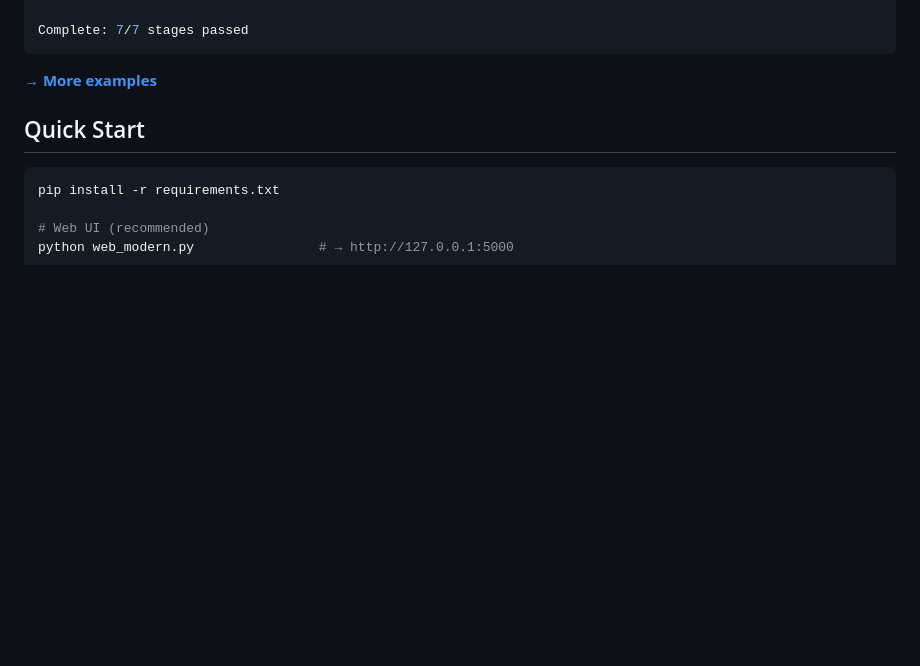
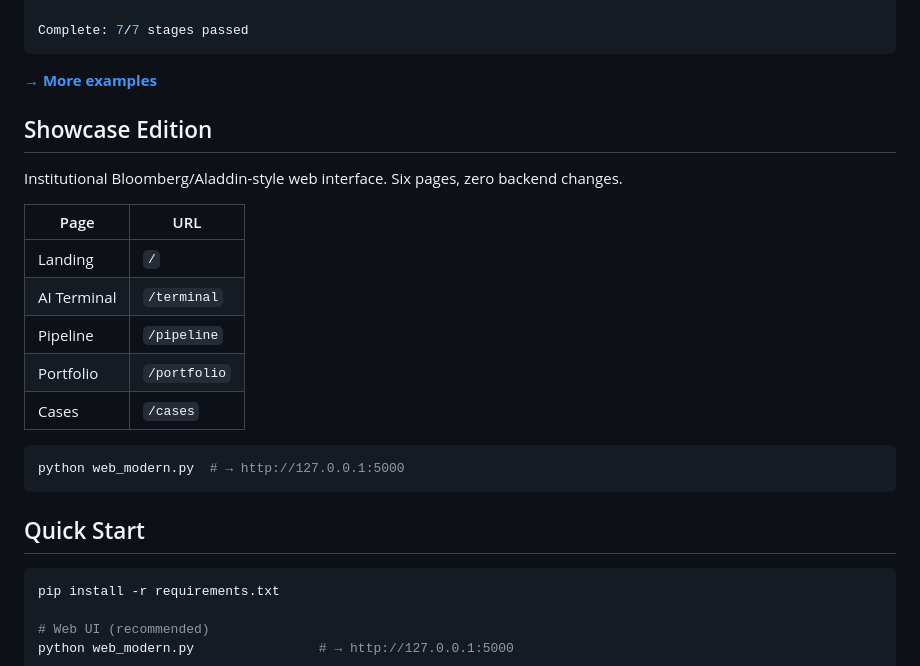
Before and after one commit to Ryhs666/LXL-QuantAxis, a Markdown page: README.md, the part around the change. GitHub-like rendering; blank space fills up the shorter version.

````diff
--- a/README.md
+++ b/README.md
@@ -48,6 +48,22 @@ Complete: 7/7 stages passed
 ```
 
 **[→ More examples](examples/research_cases/)**
+
+## Showcase Edition
+
+Institutional Bloomberg/Aladdin-style web interface. Six pages, zero backend changes.
+
+| Page | URL |
+|------|-----|
+| Landing | `/` |
+| AI Terminal | `/terminal` |
+| Pipeline | `/pipeline` |
+| Portfolio | `/portfolio` |
+| Cases | `/cases` |
+
+```bash
+python web_modern.py  # → http://127.0.0.1:5000
+```
 
 ## Quick Start
 
````
Also changed, not shown: CHANGELOG.md (+15 -0 lines), 1 other file.
